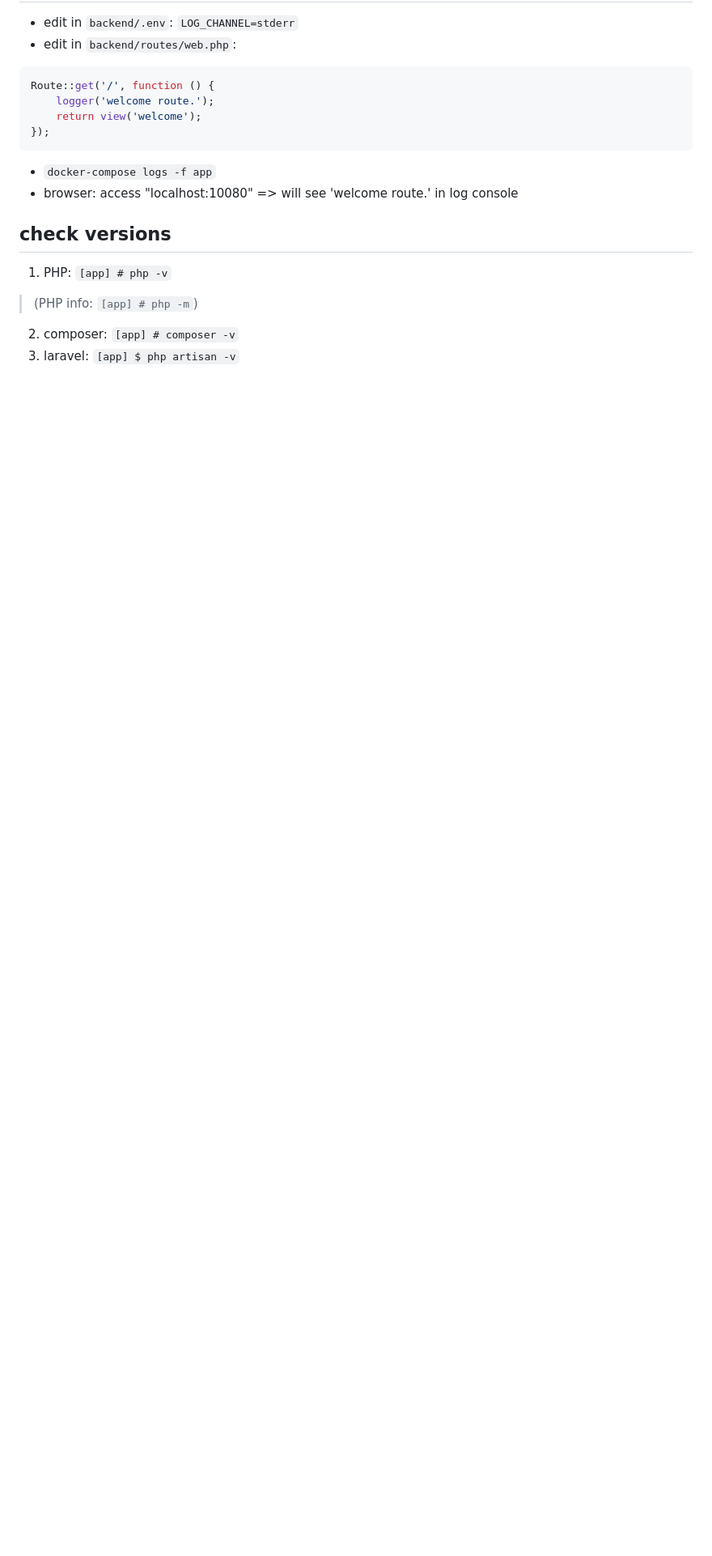
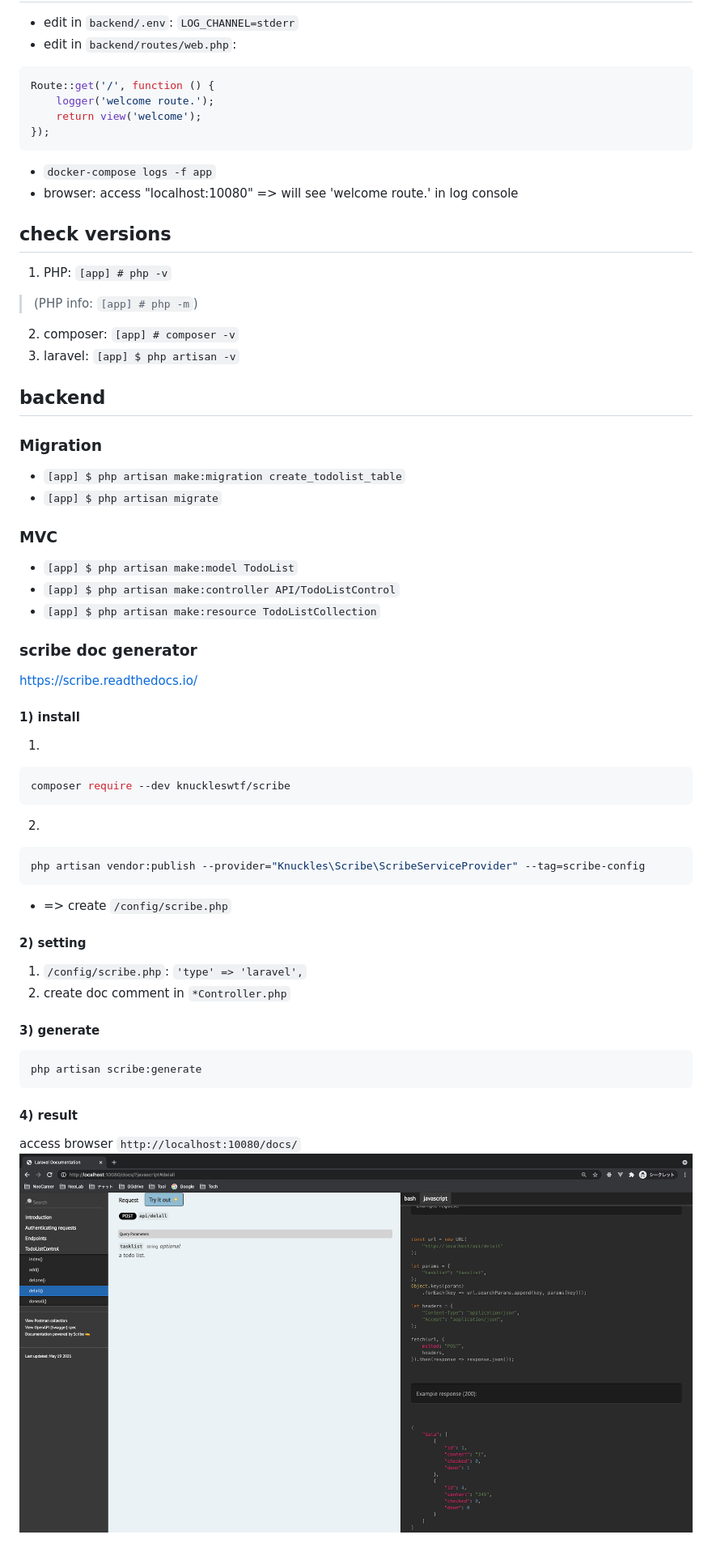
Before and after one commit to tquangdo/vue2-laravel8-crud-todolist, a Markdown page: README.md, the part around the change printed below. Shown: that part at 81% size. Rendered like a GitHub page; pictures changed too: screenshot/result.png (added); blank space fills up the shorter version.

````diff
--- a/README.md
+++ b/README.md
@@ -58,3 +53,34 @@ Route::get('/', function () {
 >(PHP info: `[app] # php -m`)
 2. composer: `[app] # composer -v`
 3. laravel: `[app] $ php artisan -v`
+
+## backend
+### Migration
+- `[app] $ php artisan make:migration create_todolist_table`
+- `[app] $ php artisan migrate`
+### MVC
+- `[app] $ php artisan make:model TodoList`
+- `[app] $ php artisan make:controller API/TodoListControl`
+- `[app] $ php artisan make:resource TodoListCollection`
+### scribe doc generator
+https://scribe.readthedocs.io/
+#### 1) install
+1.
+```shell
+composer require --dev knuckleswtf/scribe
+```
+2.
+```bash
+php artisan vendor:publish --provider="Knuckles\Scribe\ScribeServiceProvider" --tag=scribe-config
+```
+- => create `/config/scribe.php`
+#### 2) setting
+1. `/config/scribe.php`: `'type' => 'laravel',`
+2. create doc comment in `*Controller.php`
+#### 3) generate
+```shell
+php artisan scribe:generate
+```
+#### 4) result
+access browser `http://localhost:10080/docs/`
+![result](screenshot/result.png)
````
Also changed, not shown: other parts of README.md (+3 -8 lines), backend/README.md (deleted, +0 -9 lines), screenshot/db.png (added), screenshot/demo.png (renamed from demo.png), 11 other files.
